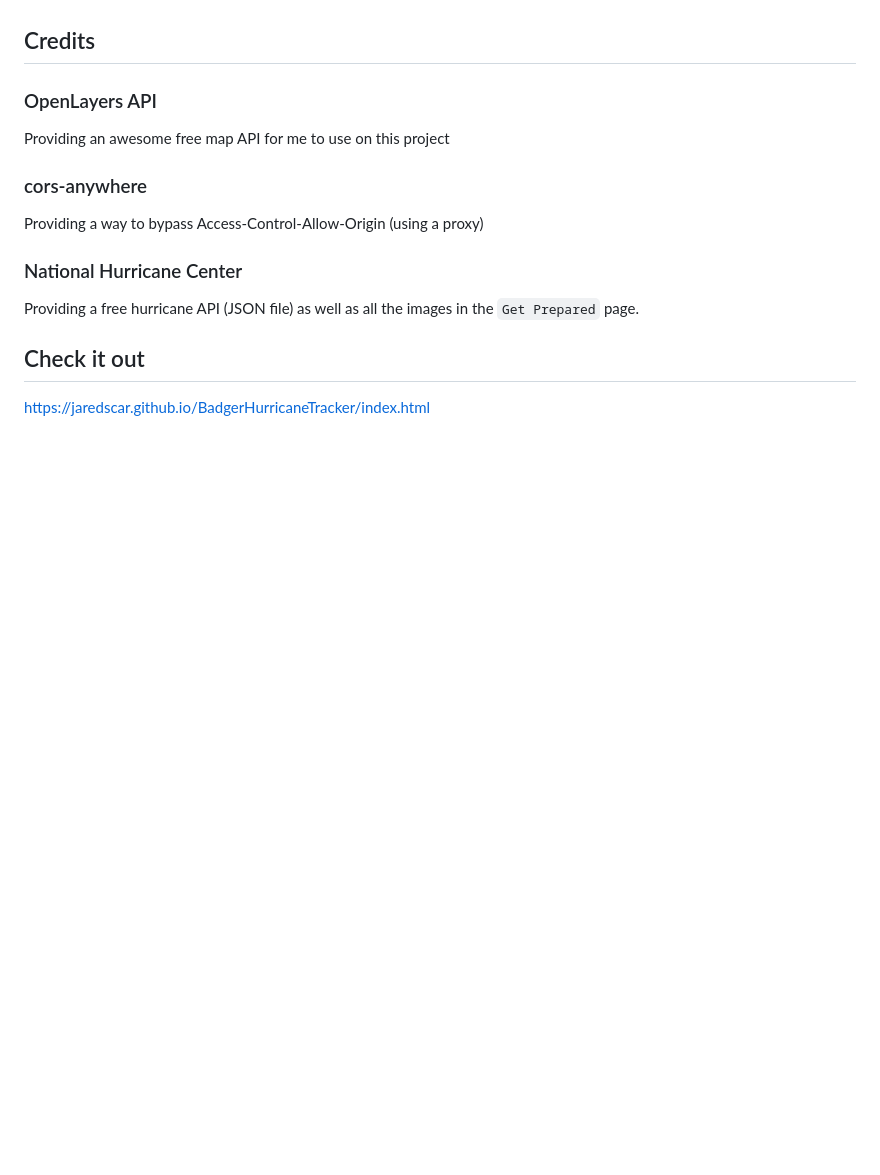
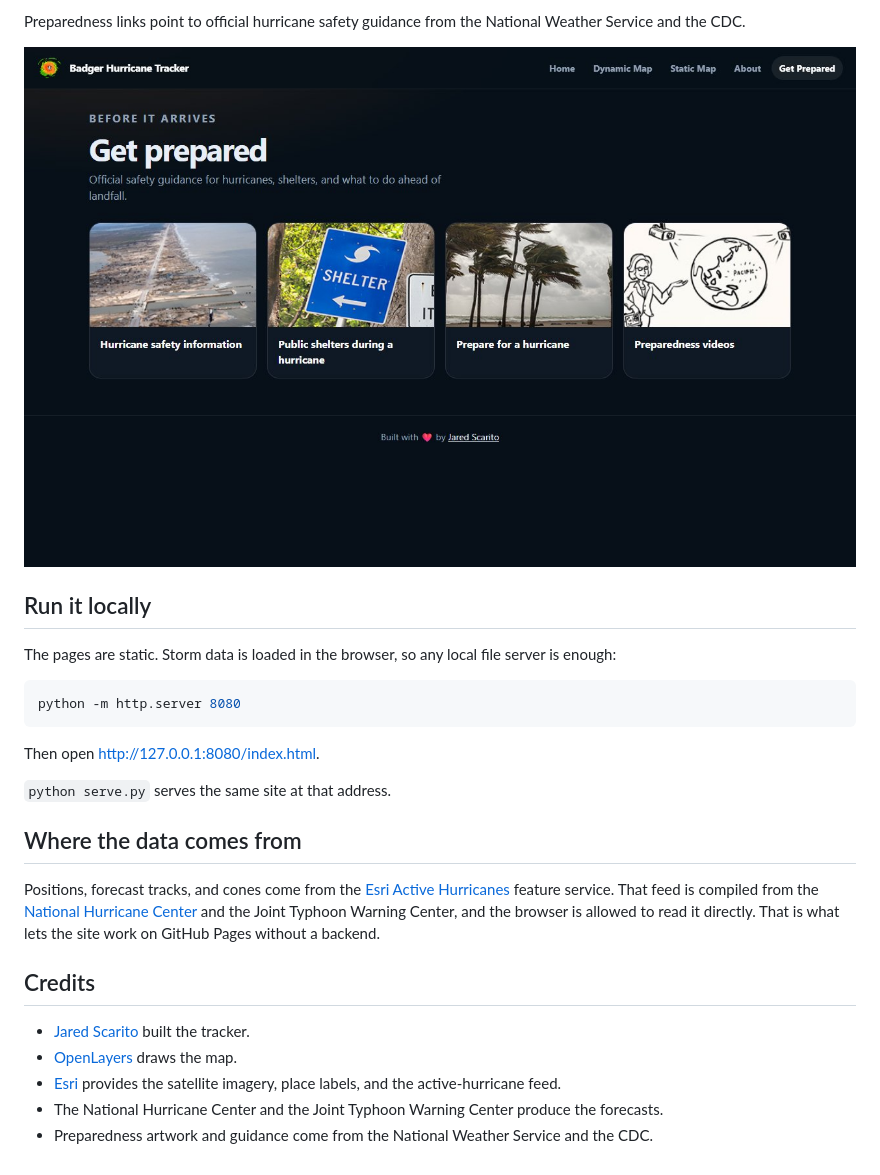
Before and after one commit to JaredScar/BadgerHurricaneTracker, a Markdown page: README.md, the part around one of its changes. Drawn GitHub-style; pictures changed too: docs/images/prepared.jpg (added); blank space fills up the shorter version.

````diff
--- a/README.md
+++ b/README.md
@@ -8,14 +31,27 @@ device the best. (Still working on responsiveness...)
+Preparedness links point to official hurricane safety guidance from the National Weather Service and the CDC.
+
+![Get Prepared page with safety and shelter links](docs/images/prepared.jpg)
+
+## Run it locally
+
+The pages are static. Storm data is loaded in the browser, so any local file server is enough:
+
+```bash
+python -m http.server 8080
+```
+
+Then open http://127.0.0.1:8080/index.html.
+
+`python serve.py` serves the same site at that address.
+
+## Where the data comes from
+
+Positions, forecast tracks, and cones come from the [Esri Active Hurricanes](https://services9.arcgis.com/RHVPKKiFTONKtxq3/arcgis/rest/services/Active_Hurricanes_v1/FeatureServer) feature service. That feed is compiled from the [National Hurricane Center](https://www.nhc.noaa.gov/) and the Joint Typhoon Warning Center, and the browser is allowed to read it directly. That is what lets the site work on GitHub Pages without a backend.
 
 ## Credits
-### OpenLayers API
-Providing an awesome free map API for me to use on this project
 
-### cors-anywhere
-Providing a way to bypass Access-Control-Allow-Origin (using a proxy)
-
-### National Hurricane Center
-Providing a free hurricane API (JSON file) as well as all the images in
-the `Get Prepared` page.
-
-## Check it out
-https://jaredscar.github.io/BadgerHurricaneTracker/index.html
+- [Jared Scarito](https://jaredscarito.com) built the tracker.
+- [OpenLayers](https://openlayers.org/) draws the map.
+- [Esri](https://www.esri.com/) provides the satellite imagery, place labels, and the active-hurricane feed.
+- The National Hurricane Center and the Joint Typhoon Warning Center produce the forecasts.
+- Preparedness artwork and guidance come from the National Weather Service and the CDC.
````
Also changed, not shown: other parts of README.md (+28 -5 lines), docs/images/dynamic-map.jpg (added), docs/images/home.jpg (added), docs/images/static-map.jpg (added), 1 other file.
